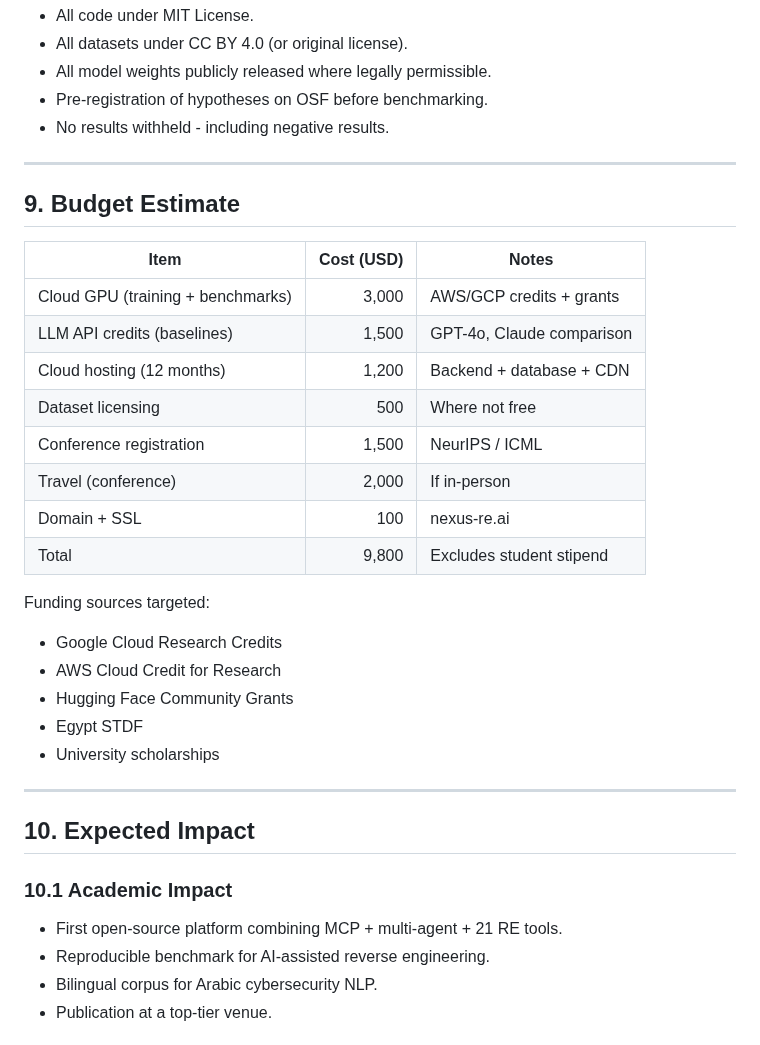
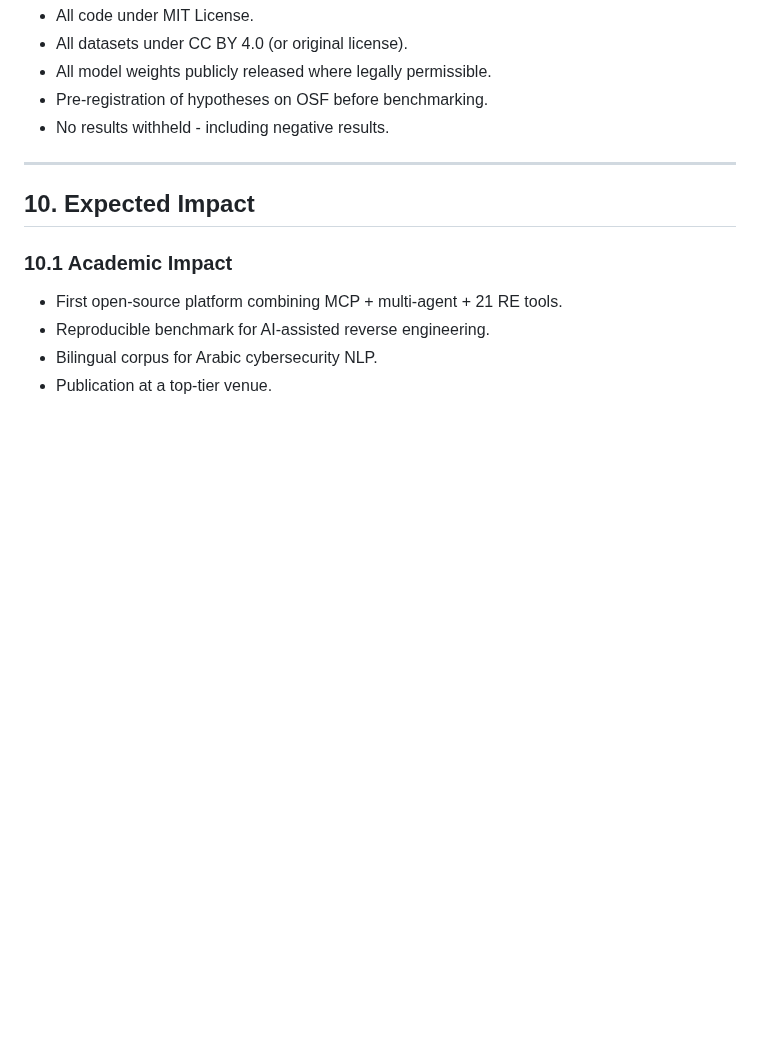
Before and after one commit to qamarsobhy7-source/nexus-re, a Markdown page: proposal.md, the part around the change. Drawn GitHub-style; blank space fills up the shorter version.

Commit message:
Remove budget section and grant mentions

```diff
--- a/proposal.md
+++ b/proposal.md
@@ -542,28 +542,6 @@ Reverse engineering tools can be misused. NEXUS-RE mitigates this through:
 
 ---
 
-## 9. Budget Estimate
-
-| Item | Cost (USD) | Notes |
-|------|-----------:|-------|
-| Cloud GPU (training + benchmarks) | 3,000 | AWS/GCP credits + grants |
-| LLM API credits (baselines) | 1,500 | GPT-4o, Claude comparison |
-| Cloud hosting (12 months) | 1,200 | Backend + database + CDN |
-| Dataset licensing | 500 | Where not free |
-| Conference registration | 1,500 | NeurIPS / ICML |
-| Travel (conference) | 2,000 | If in-person |
-| Domain + SSL | 100 | nexus-re.ai |
-| Total | 9,800 | Excludes student stipend |
-
-Funding sources targeted:
-- Google Cloud Research Credits
-- AWS Cloud Credit for Research
-- Hugging Face Community Grants
-- Egypt STDF
-- University scholarships
-
----
-
 ## 10. Expected Impact
 
 ### 10.1 Academic Impact
```
